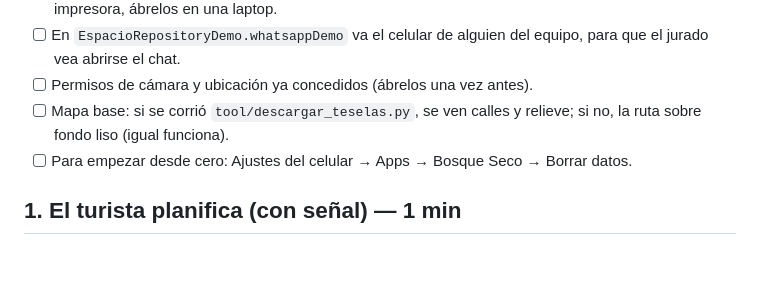
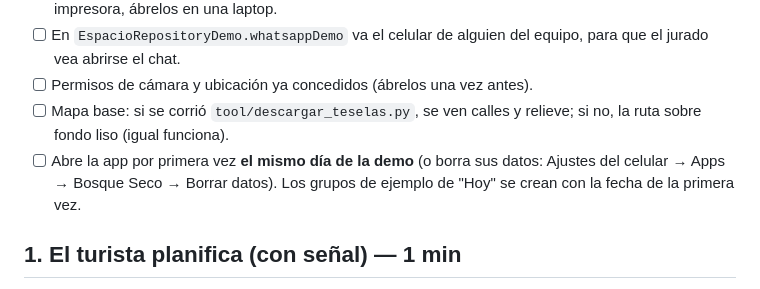
Before and after one commit to micioner2/explorador-bosque-seco, a Markdown page: docs/demo/GUION.md, the part around the change. Drawn GitHub-style; blank space fills up the shorter version.

Commit message:
docs: abrir la app el mismo día de la demo para ver los grupos de ejemplo

```diff
--- a/docs/demo/GUION.md
+++ b/docs/demo/GUION.md
@@ -15,8 +15,9 @@ control.** Toda la demo se hace en **modo avión** (salvo el paso de WhatsApp).
 - [ ] Permisos de cámara y ubicación ya concedidos (ábrelos una vez antes).
 - [ ] Mapa base: si se corrió `tool/descargar_teselas.py`, se ven calles y
       relieve; si no, la ruta sobre fondo liso (igual funciona).
-- [ ] Para empezar desde cero: Ajustes del celular → Apps → Bosque Seco →
-      Borrar datos.
+- [ ] Abre la app por primera vez **el mismo día de la demo** (o borra sus
+      datos: Ajustes del celular → Apps → Bosque Seco → Borrar datos). Los
+      grupos de ejemplo de "Hoy" se crean con la fecha de la primera vez.
 
 ## 1. El turista planifica (con señal) — 1 min
 
```
